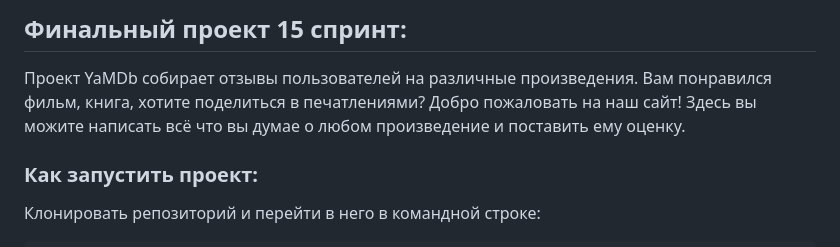
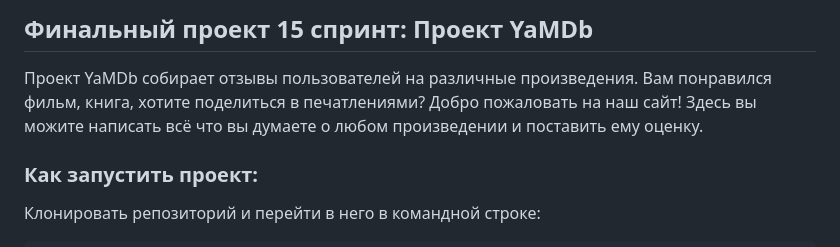
Before and after one commit to Karramb/api_yamdb, a Markdown page: README.md, the part around the change printed below. Drawn GitHub-style.

```diff
--- a/README.md
+++ b/README.md
@@ -1,7 +1,7 @@
-## Финальный проект 15 спринт:
+## Финальный проект 15 спринт:  Проект YaMDb
 
 Проект YaMDb собирает отзывы пользователей на различные произведения.
-Вам понравился фильм, книга, хотите поделиться в печатлениями? Добро пожаловать на наш сайт! Здесь вы можите написать всё что вы думае о любом произведение и поставить ему оценку.
+Вам понравился фильм, книга, хотите поделиться в печатлениями? Добро пожаловать на наш сайт! Здесь вы можите написать всё что вы думаете о любом произведении и поставить ему оценку.
 
 ### Как запустить проект:
 
```
Also changed, not shown: other parts of README.md (+24 -13 lines).
